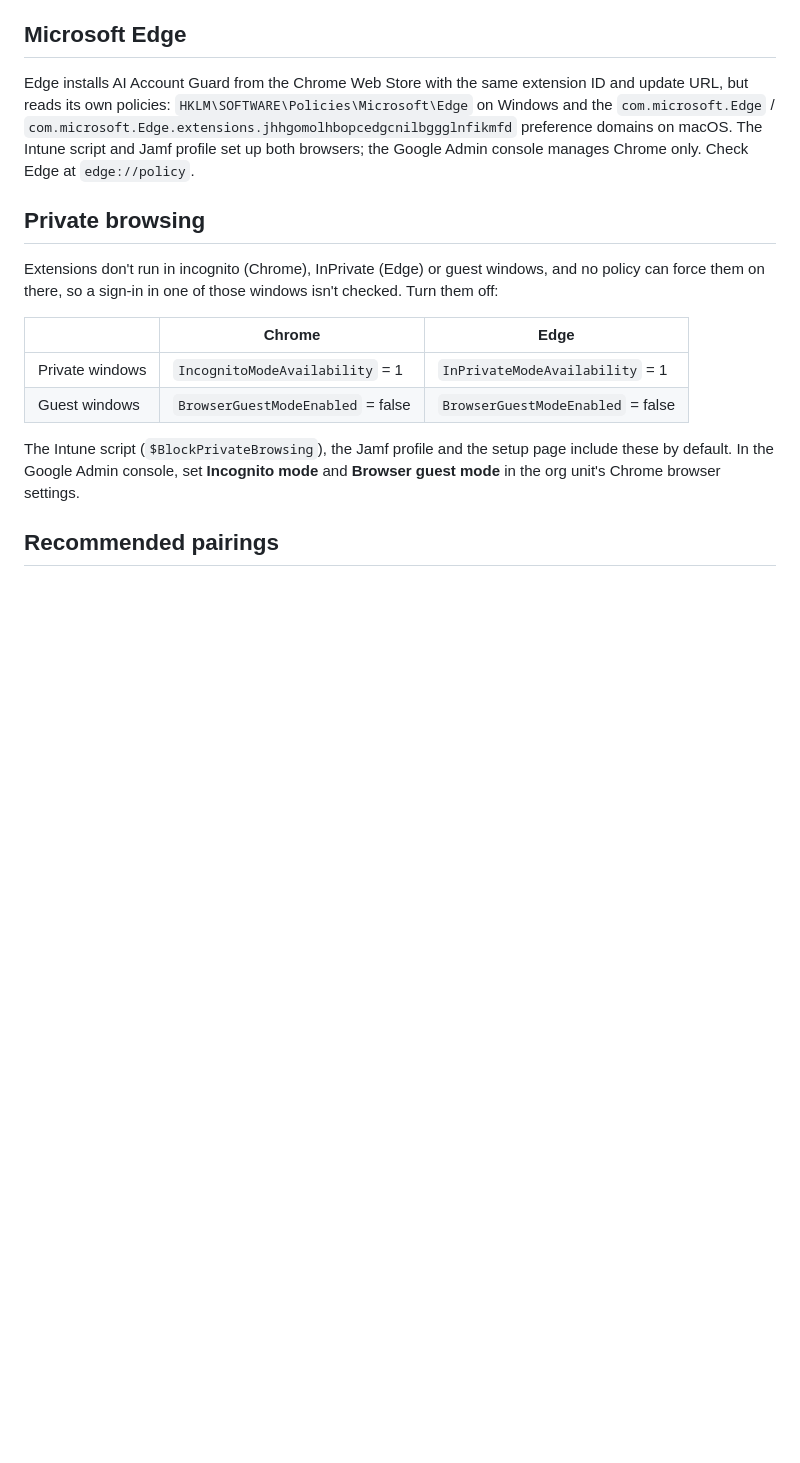
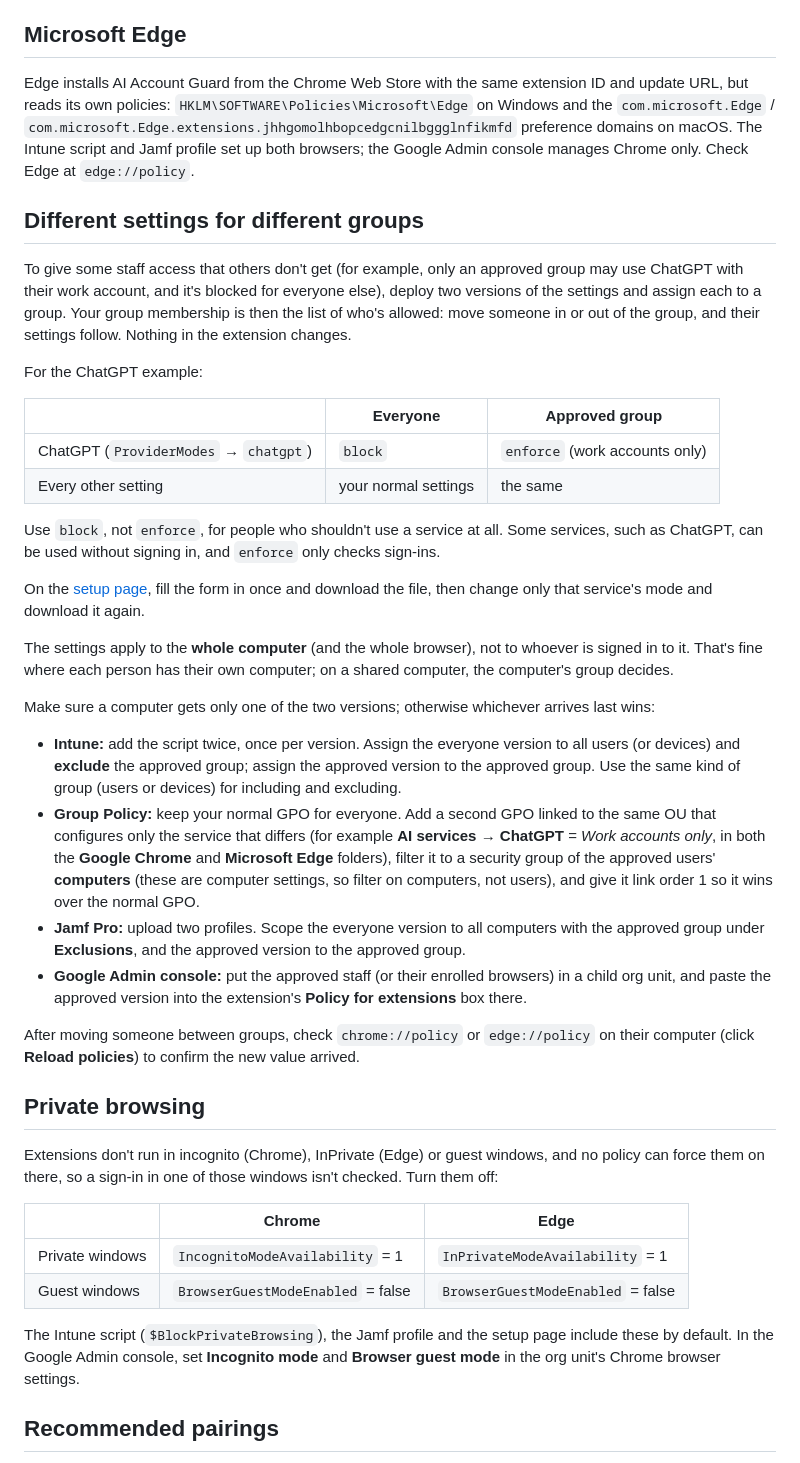
Before and after one commit to BenjaminWard-Python/ai-account-guard, a Markdown page: deploy/README.md, the part around the change. GitHub-like rendering; blank space fills up the shorter version.

Commit message:
Deploy guide: different settings for different groups
Explains how to give an approved group access to a service (e.g. ChatGPT,
work accounts only) while it stays blocked for everyone else, by deploying
two settings versions scoped with Intune, Group Policy, Jamf or Google Admin.

Co-Authored-By: Claude Opus 5.5 <noreply@anthropic.com>

```diff
--- a/deploy/README.md
+++ b/deploy/README.md
@@ -136,6 +136,48 @@ URL, but reads its own policies: `HKLM\SOFTWARE\Policies\Microsoft\Edge` on Wind
 preference domains on macOS. The Intune script and Jamf profile set up both browsers; the
 Google Admin console manages Chrome only. Check Edge at `edge://policy`.
 
+## Different settings for different groups
+
+To give some staff access that others don't get (for example, only an approved group may use
+ChatGPT with their work account, and it's blocked for everyone else), deploy two versions of the
+settings and assign each to a group. Your group membership is then the list of who's allowed:
+move someone in or out of the group, and their settings follow. Nothing in the extension changes.
+
+For the ChatGPT example:
+
+| | Everyone | Approved group |
+|---|---|---|
+| ChatGPT (`ProviderModes` → `chatgpt`) | `block` | `enforce` (work accounts only) |
+| Every other setting | your normal settings | the same |
+
+Use `block`, not `enforce`, for people who shouldn't use a service at all. Some services, such
+as ChatGPT, can be used without signing in, and `enforce` only checks sign-ins.
+
+On the [setup page](https://stratitsolutions.com/ai-account-guard/setup/), fill the form in
+once and download the file, then change only that service's mode and download it again.
+
+The settings apply to the **whole computer** (and the whole browser), not to whoever is signed
+in to it. That's fine where each person has their own computer; on a shared computer, the
+computer's group decides.
+
+Make sure a computer gets only one of the two versions; otherwise whichever arrives last wins:
+
+- **Intune:** add the script twice, once per version. Assign the everyone version to all users
+  (or devices) and **exclude** the approved group; assign the approved version to the approved
+  group. Use the same kind of group (users or devices) for including and excluding.
+- **Group Policy:** keep your normal GPO for everyone. Add a second GPO linked to the same OU
+  that configures only the service that differs (for example **AI services → ChatGPT** =
+  *Work accounts only*, in both the **Google Chrome** and **Microsoft Edge** folders), filter it to a security group of the approved users' **computers**
+  (these are computer settings, so filter on computers, not users), and give it link order 1
+  so it wins over the normal GPO.
+- **Jamf Pro:** upload two profiles. Scope the everyone version to all computers with the
+  approved group under **Exclusions**, and the approved version to the approved group.
+- **Google Admin console:** put the approved staff (or their enrolled browsers) in a child org
+  unit, and paste the approved version into the extension's **Policy for extensions** box there.
+
+After moving someone between groups, check `chrome://policy` or `edge://policy` on their
+computer (click **Reload policies**) to confirm the new value arrived.
+
 ## Private browsing
 
 Extensions don't run in incognito (Chrome), InPrivate (Edge) or guest windows, and no policy
```
